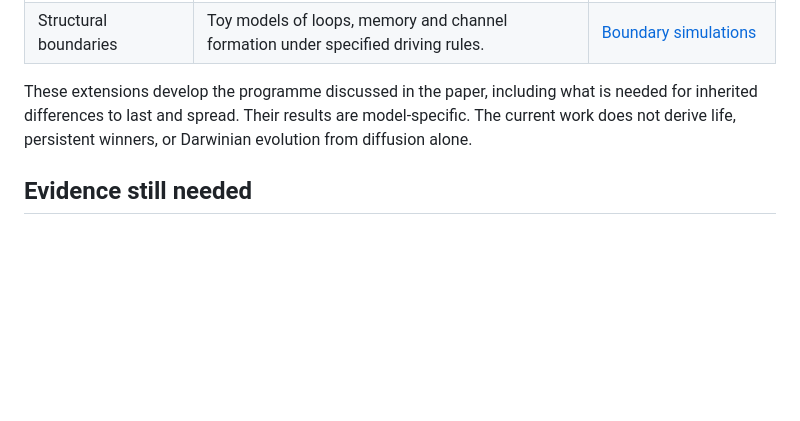
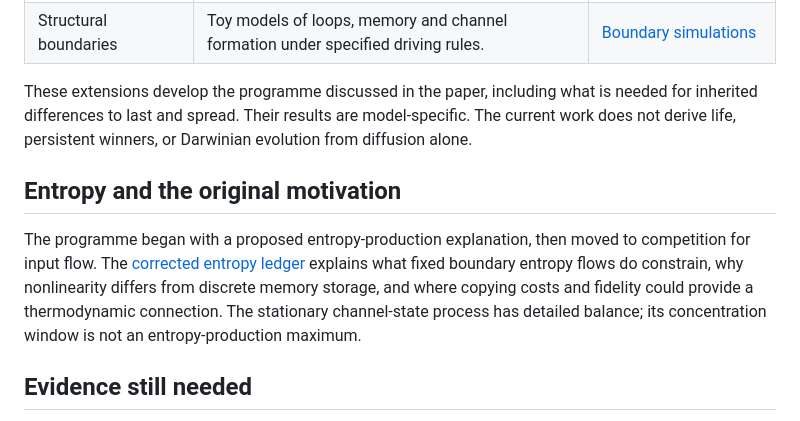
Before and after one commit to divadwg/selection-as-physics, a Markdown page: README.md, the part around the change. Drawn GitHub-style; blank space fills up the shorter version.

Commit message:
Clarify nonlinear gates and correct the entropy ledger

```diff
--- a/README.md
+++ b/README.md
@@ -198,6 +198,15 @@ is needed for inherited differences to last and spread. Their results are
 model-specific. The current work does not derive life, persistent winners, or
 Darwinian evolution from diffusion alone.
 
+## Entropy and the original motivation
+
+The programme began with a proposed entropy-production explanation, then moved
+to competition for input flow. The [corrected entropy ledger](docs/entropy_ledger.md)
+explains what fixed boundary entropy flows do constrain, why nonlinearity differs
+from discrete memory storage, and where copying costs and fidelity could provide
+a thermodynamic connection. The stationary channel-state process has detailed
+balance; its concentration window is not an entropy-production maximum.
+
 ## Evidence still needed
 
 A physical test needs simultaneous individual channel states and flows under a
```
Also changed, not shown: docs/entropy_ledger.md (+95 -24 lines), docs/entropy_ledger_before_audit.md (added, +45 -0 lines).
